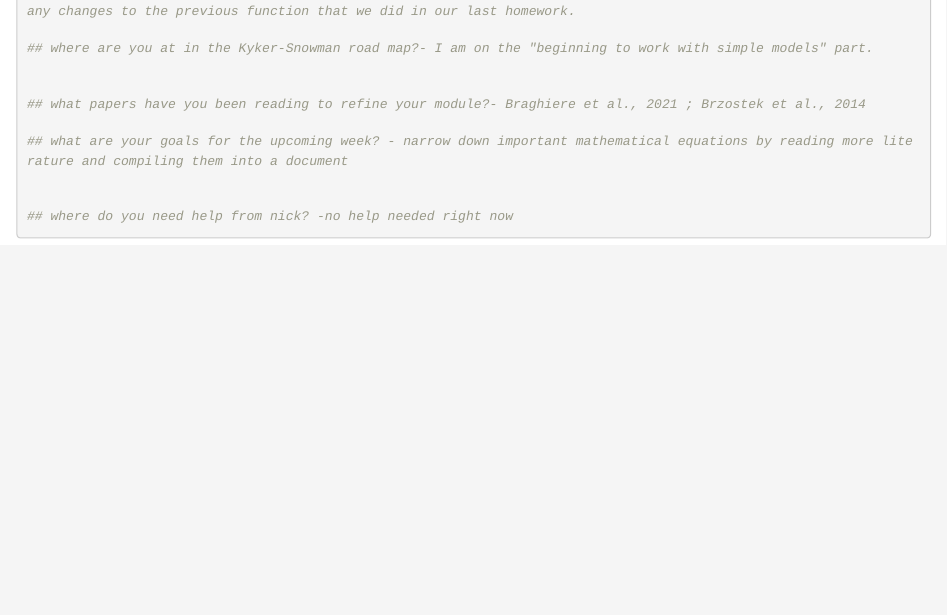
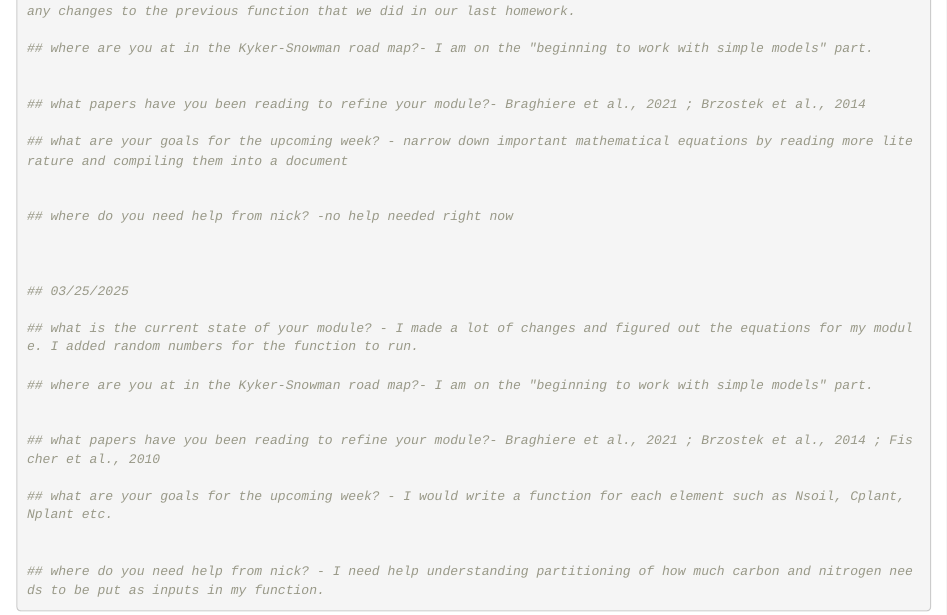
Before and after one commit to SmithEcophysLab/ecosys_modeling_sprin2025, an R Markdown document (class_model/modules/Chatterjee_module/log.md.Rmd): the page in a window 1100 px wide, from 250 px down. Rendered offline with R 4.5, knitr and Pandoc, with nearby package versions.

Commit message:
added my roadmap and help from Nick

```diff
--- a/class_model/modules/Chatterjee_module/log.md.Rmd
+++ b/class_model/modules/Chatterjee_module/log.md.Rmd
@@ -25,6 +25,19 @@ output: html_document
 
 
 
+## 03/25/2025
+
+## what is the current state of your module? - I made a lot of changes and figured out the equations for my module. I added random numbers for the function to run.
+
+## where are you at in the Kyker-Snowman road map?- I am on the "beginning to work with simple models" part.
+
+
+## what papers have you been reading to refine your module?- Braghiere et al., 2021 ; Brzostek et al., 2014 ; Fischer et al., 2010
+
+## what are your goals for the upcoming week? - I would write a function for each element such as Nsoil, Cplant, Nplant etc.
+
+
+## where do you need help from nick? - I need help understanding partitioning of how much carbon and nitrogen needs to be put as inputs in my function.
 
 
 
```
